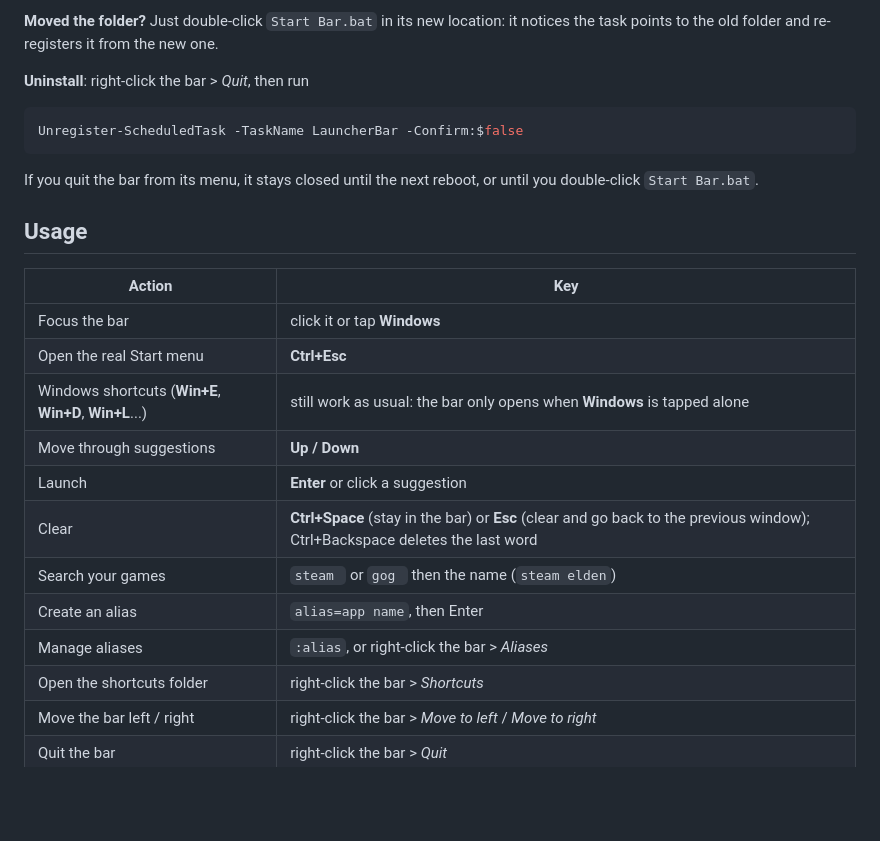
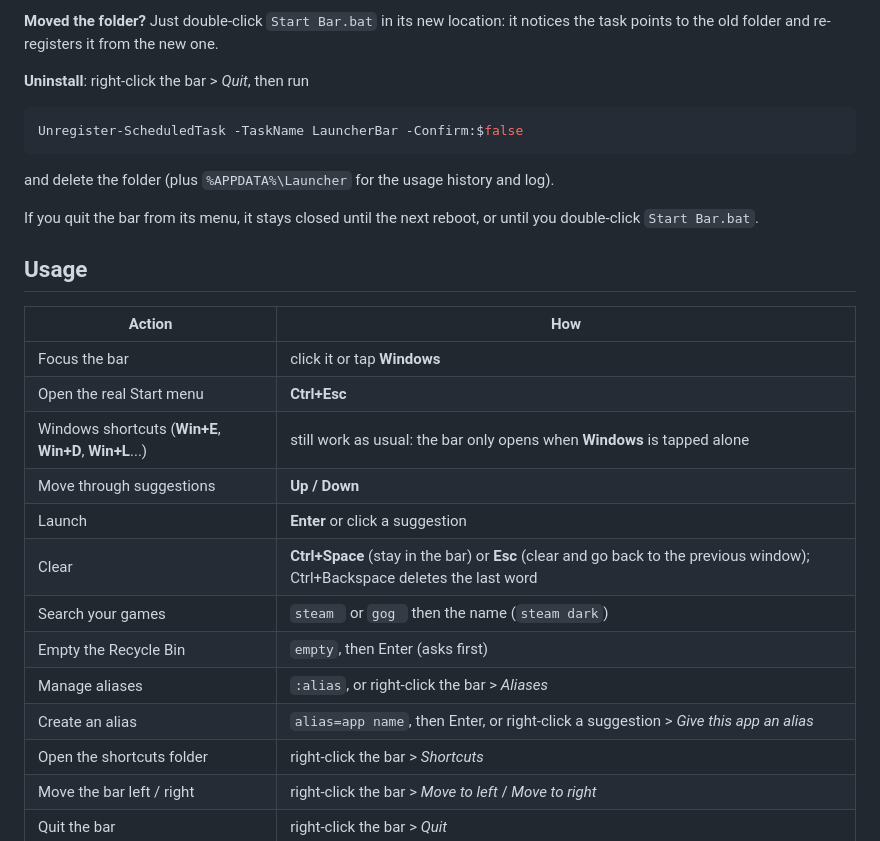
Before and after one commit to basedhound/wink-launcher, a Markdown page: README.md, the part around one of its changes. GitHub-like rendering; blank space fills up the shorter version.

````diff
--- a/README.md
+++ b/README.md
@@ -55,11 +61,13 @@ to the old folder and re-registers it from the new one.
 Unregister-ScheduledTask -TaskName LauncherBar -Confirm:$false
 ```
 
+and delete the folder (plus `%APPDATA%\Launcher` for the usage history and log).
+
 If you quit the bar from its menu, it stays closed until the next reboot, or until you double-click `Start Bar.bat`.
 
 ## Usage
 
-| Action | Key |
+| Action | How |
 |---|---|
 | Focus the bar | click it or tap **Windows** |
 | Open the real Start menu | **Ctrl+Esc** |
@@ -67,9 +75,10 @@ If you quit the bar from its menu, it stays closed until the next reboot, or unt
 | Move through suggestions | **Up / Down** |
 | Launch | **Enter** or click a suggestion |
 | Clear | **Ctrl+Space** (stay in the bar) or **Esc** (clear and go back to the previous window); Ctrl+Backspace deletes the last word |
-| Search your games | `steam ` or `gog ` then the name (`steam elden`) |
-| Create an alias | `alias=app name`, then Enter |
+| Search your games | `steam ` or `gog ` then the name (`steam dark`) |
+| Empty the Recycle Bin | `empty`, then Enter (asks first) |
 | Manage aliases | `:alias`, or right-click the bar > *Aliases* |
+| Create an alias | `alias=app name`, then Enter, or right-click a suggestion > *Give this app an alias* |
 | Open the shortcuts folder | right-click the bar > *Shortcuts* |
 | Move the bar left / right | right-click the bar > *Move to left* / *Move to right* |
 | Quit the bar | right-click the bar > *Quit* |
````
Also changed, not shown: other parts of README.md (+13 -5 lines), docs/aliases.png (added), 1 other file.
